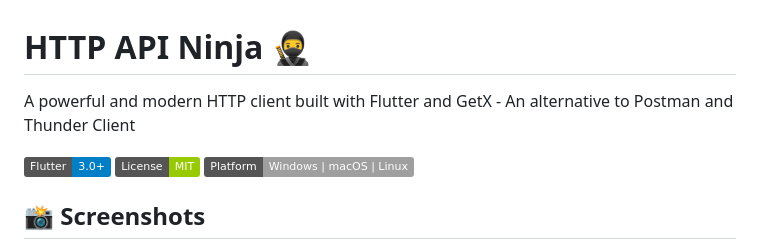
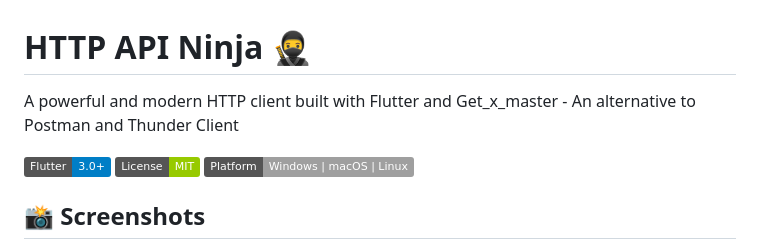
Before and after one commit to SwanFlutter/http_api_ninja, a Markdown page: README.md, the part around the change. Rendered like a GitHub page; badges without logos.

```diff
--- a/README.md
+++ b/README.md
@@ -1,6 +1,6 @@
 # HTTP API Ninja 🥷
 
-A powerful and modern HTTP client built with Flutter and GetX - An alternative to Postman and Thunder Client
+A powerful and modern HTTP client built with Flutter and Get_x_master - An alternative to Postman and Thunder Client
 
 [![Flutter](https://img.shields.io/badge/Flutter-3.0+-blue.svg)](https://flutter.dev/)
 [![License](https://img.shields.io/badge/License-MIT-green.svg)](LICENSE)
```
